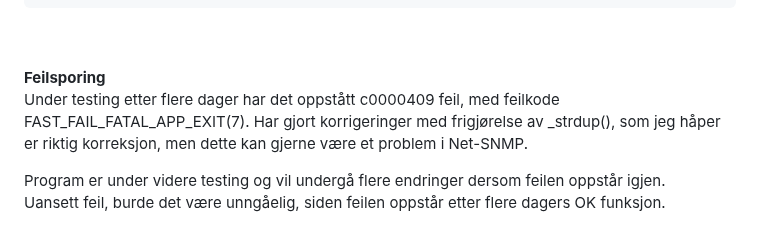
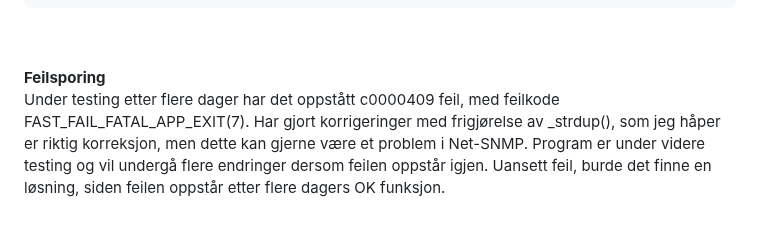
Before and after one commit to djnedrelid/Nettverksmonitor, a Markdown page: README.md, the part around the change. GitHub-like rendering.

Commit message:
Oppdatering

```diff
--- a/README.md
+++ b/README.md
@@ -59,9 +59,8 @@ Filen inneholder standardverdier og eksempelporter fra et ekte oppsett som illus
 
 
 **Feilsporing**
-Under testing etter flere dager har det oppstått c0000409 feil, med feilkode
-FAST_FAIL_FATAL_APP_EXIT(7). Har gjort korrigeringer med frigjørelse av _strdup(),
-som jeg håper er riktig korreksjon, men dette kan gjerne være et problem i Net-SNMP.
-
-Program er under videre testing og vil undergå flere endringer dersom feilen oppstår igjen.
-Uansett feil, burde det være unngåelig, siden feilen oppstår etter flere dagers OK funksjon.
+Under testing etter flere dager har det oppstått c0000409 feil, med feilkode FAST_FAIL_FATAL_APP_EXIT(7).
+Har gjort korrigeringer med frigjørelse av _strdup(), som jeg håper er riktig korreksjon,
+men dette kan gjerne være et problem i Net-SNMP. Program er under videre testing og vil undergå flere
+endringer dersom feilen oppstår igjen. Uansett feil, burde det finne en løsning, siden feilen oppstår
+etter flere dagers OK funksjon.
```
